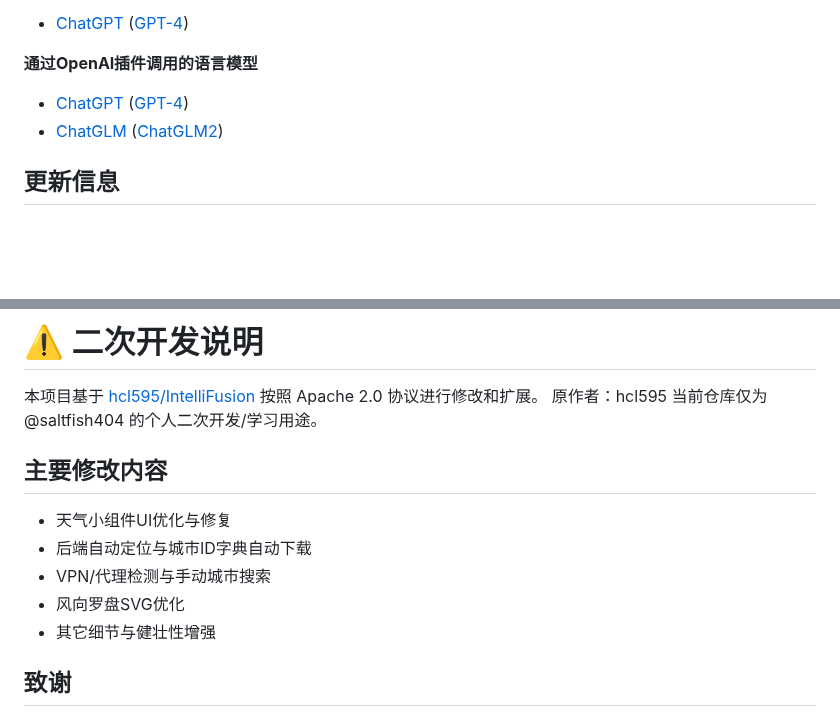
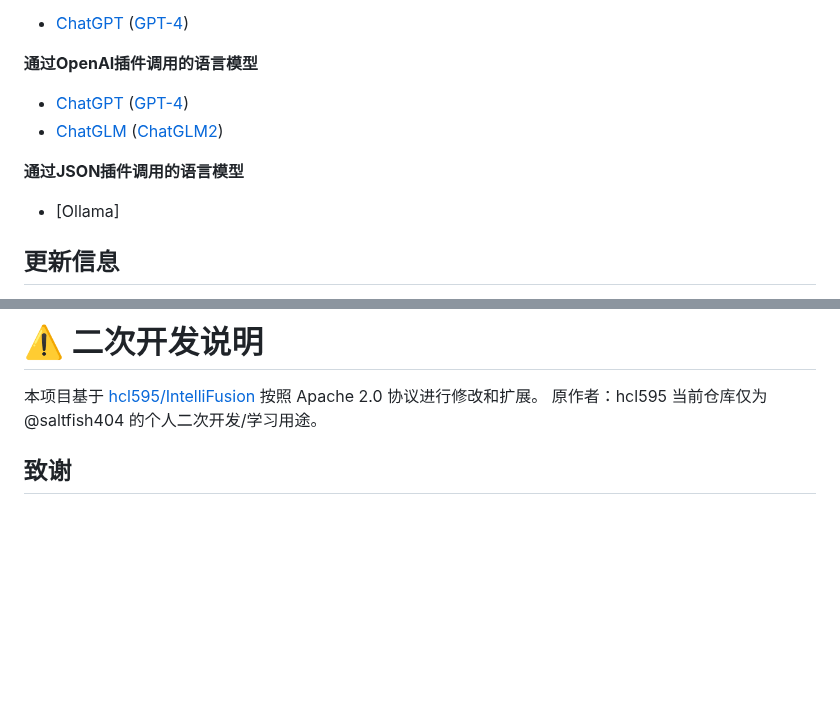
Before and after one commit to saltfish404/IntelliFusion-0.3.1, a Markdown page: README.md, 2 parts joined by grey strips. GitHub-like rendering; blank space fills up the shorter version.

```diff
--- a/README.md
+++ b/README.md
@@ -21,6 +21,9 @@ IntelliFusion的Preview版本为单文件，因此部分功能会因为无法导
 **通过OpenAI插件调用的语言模型**
 - [ChatGPT](https://chat.openai.com) ([GPT-4](https://openai.com/product/gpt-4))
 - [ChatGLM](https://github.com/THUDM/ChatGLM-6B) ([ChatGLM2](https://github.com/THUDM/ChatGLM2-6B))
+
+**通过JSON插件调用的语言模型**
+- [Ollama]
 
 ## 更新信息
 
@@ -142,12 +139,6 @@ This project is licensed under the Apache License 2.0 - see the [LICENSE](LICENS
 原作者：hcl595
 当前仓库仅为 @saltfish404 的个人二次开发/学习用途。
 
-## 主要修改内容
-- 天气小组件UI优化与修复
-- 后端自动定位与城市ID字典自动下载
-- VPN/代理检测与手动城市搜索
-- 风向罗盘SVG优化
-- 其它细节与健壮性增强
 
 ## 致谢
 - 原项目：[hcl595/IntelliFusion](https://github.com/hcl595/IntelliFusion)
```
Also changed, not shown: other parts of README.md (+17 -23 lines).
